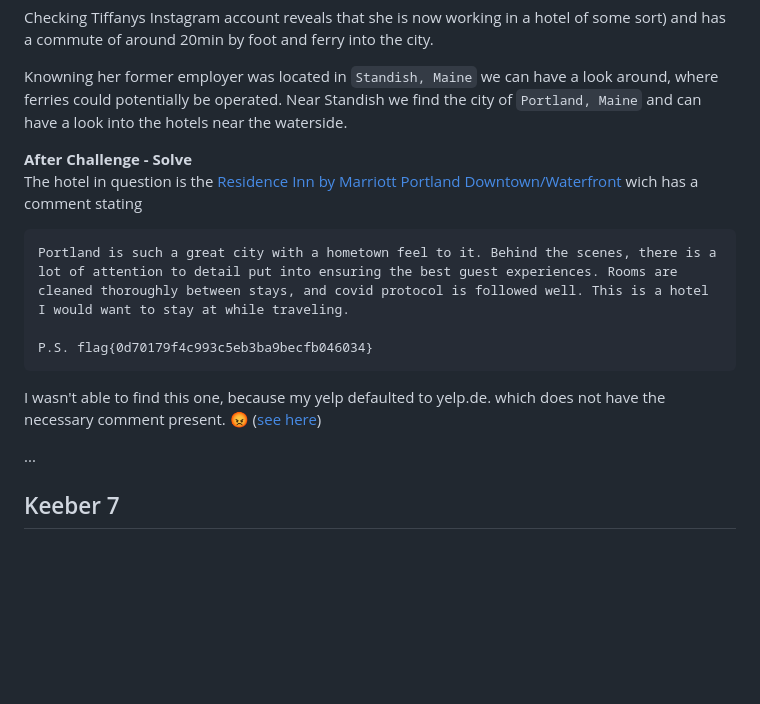
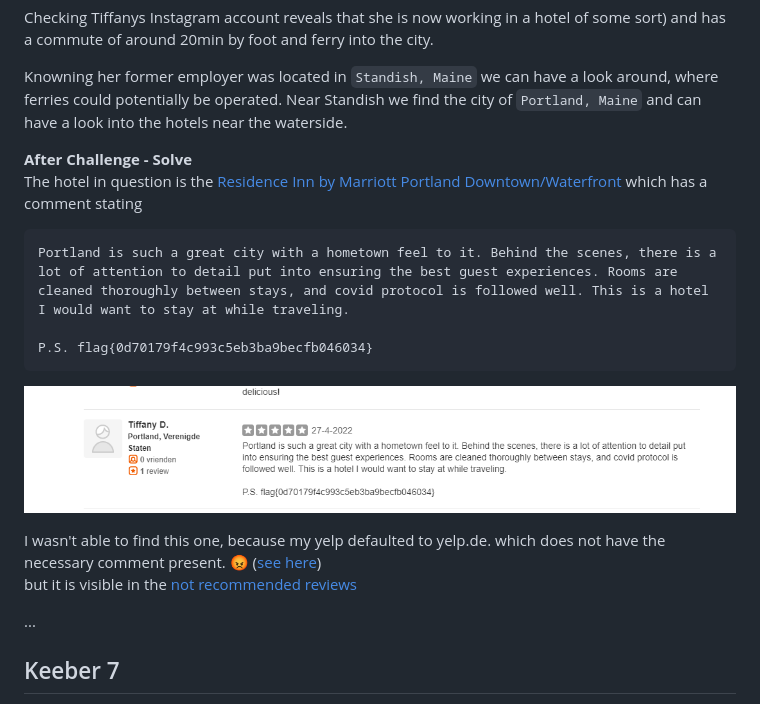
Before and after one commit to addihorn/NahamCon_CTF_2022, a Markdown page: Keeber/README.md, the part around the change. Drawn GitHub-style; pictures changed too: Keeber/assets/Keeber6-YelpReview.png (added); blank space fills up the shorter version.

Commit message:
Keeber 6 - screenshot

````diff
--- a/Keeber/README.md
+++ b/Keeber/README.md
@@ -168,14 +168,18 @@ Knowning her former employer was located in `Standish, Maine` we can have a look
 Near Standish we find the city of `Portland, Maine` and can have a look into the hotels near the waterside.
 
 **After Challenge - Solve**
-The hotel in question is the [Residence Inn by Marriott Portland Downtown/Waterfront](https://www.yelp.com/biz/residence-inn-by-marriott-portland-downtown-waterfront-portland) wich has a comment stating
+The hotel in question is the [Residence Inn by Marriott Portland Downtown/Waterfront](https://www.yelp.com/biz/residence-inn-by-marriott-portland-downtown-waterfront-portland) which has a comment stating
 ```
 Portland is such a great city with a hometown feel to it. Behind the scenes, there is a lot of attention to detail put into ensuring the best guest experiences. Rooms are cleaned thoroughly between stays, and covid protocol is followed well. This is a hotel I would want to stay at while traveling.
 
 P.S. flag{0d70179f4c993c5eb3ba9becfb046034}
 ```
 
+![image](assets/Keeber6-YelpReview.png)
+
+
 I wasn't able to find this one, because my yelp defaulted to yelp.de. which does not have the necessary comment present. 😡 ([see here](https://www.yelp.de/biz/residence-inn-by-marriott-portland-downtown-waterfront-portland))
+but it is visible in the [not recommended reviews](https://www.yelp.de/not_recommended_reviews/residence-inn-by-marriott-portland-downtown-waterfront-portland)
 
 
 ...
````
Also changed, not shown: johnks/johnks.png (deleted), 1 other file.
